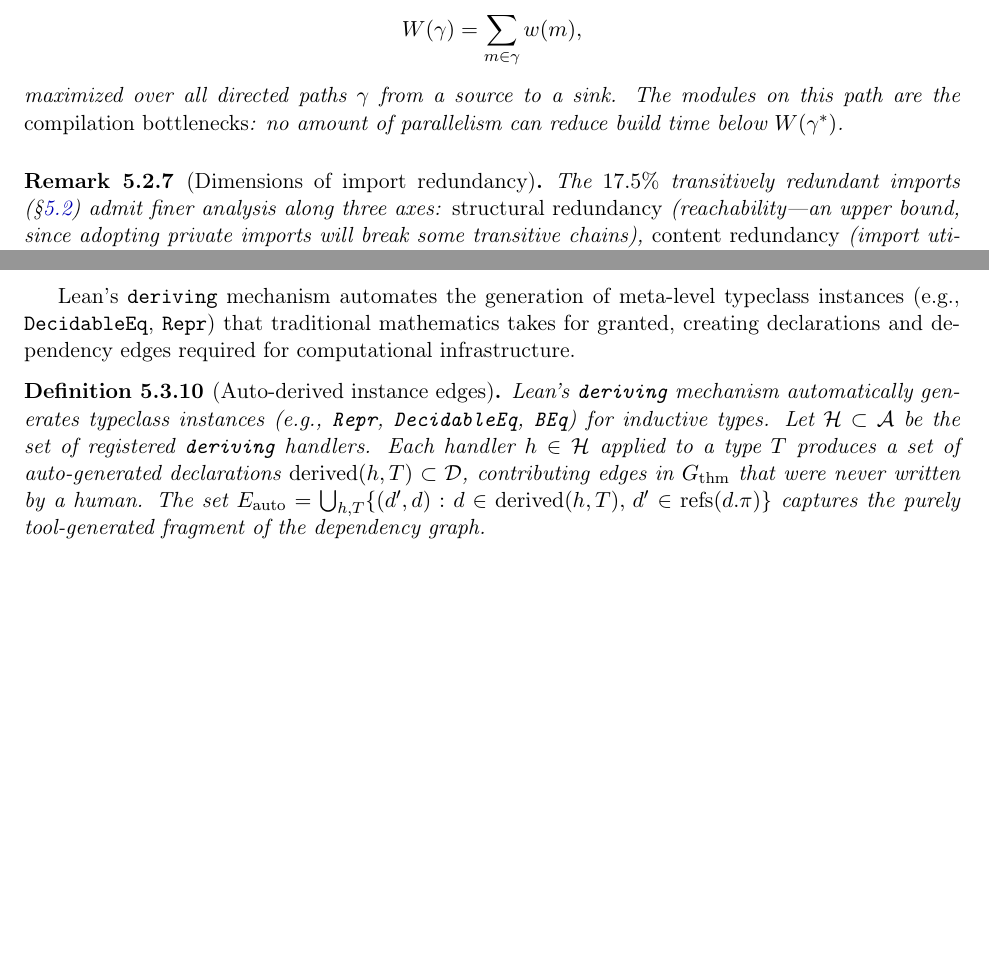
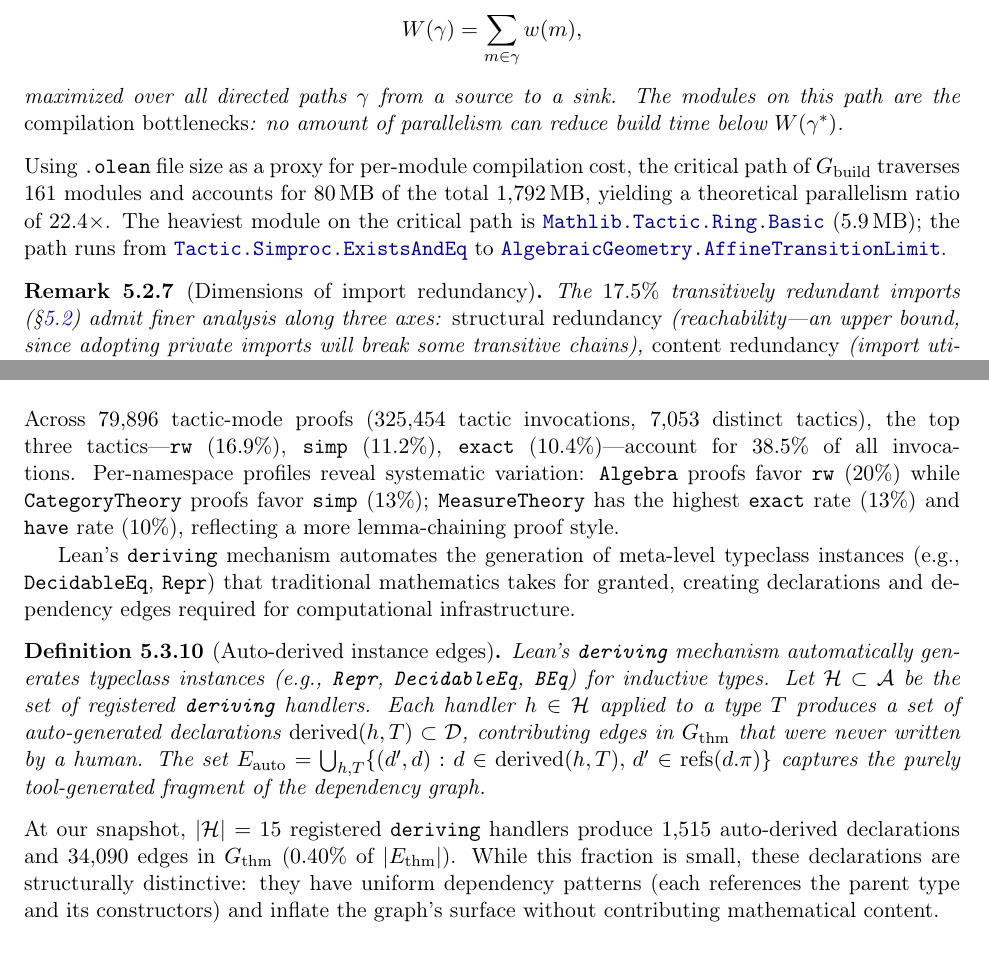
Before and after one commit to MathNetwork/MathlibGraph, a LaTeX paper (paper/main.tex, which reads paper/sections/main/methodology.tex): two parts of pages 12 and 23 of 108 before the commit and two parts of pages 12 and 24 of 109 after it, joined at a grey line, cut so that both start at the same text, the shorter picture padded with empty space. Compiled offline with pdfLaTeX.

Commit message:
Add quantitative analysis data to all decomposition definitions
G_build: critical path 161 modules, 80 MB, parallelism 22.4x,
  bottleneck Tactic.Ring.Basic (5.9 MB)
E_synth: sigma=74.2% (6,257,832 synth / 2,178,534 explicit)
G_coe: 256 coercions, diameter 4, top hub DFunLike.coe (65,437)
G_ext: 1,535 extends edges, top structures match G_thm hubs
alpha(d): 32.9% have attributes, 105 types, simp 17.1%, to_additive 5.8%
tau(d): 79,896 proofs, 7,053 tactics, per-namespace variation
E_auto: 1,515 decls, 34,090 edges (0.40% of E_thm)

Co-Authored-By: Claude Opus 4.6 <noreply@anthropic.com>

```diff
--- a/paper/sections/main/methodology.tex
+++ b/paper/sections/main/methodology.tex
@@ -424,6 +424,8 @@ maximized over all directed paths~$\gamma$ from a source to a sink. The modules
 \caption{Build graph (Definition~\ref{def:build-graph}). (a)~Import declarations with per-module compilation times $w(m)$. (b)~The weighted DAG: the \textcolor{orange!80!red}{critical path}~$\gamma^*$ (orange boxes and edges) yields $W(\gamma^*)=1{+}6{+}1=8$\,s; \module{Data.Nat.Defs} and \module{Data.Int.Defs} compile in parallel but cannot reduce the total below~$W(\gamma^*)$. All names have the \module{Mathlib.}\ prefix removed.}
 \label{fig:build}
 \end{figure}
+
+\noindent Using \texttt{.olean} file size as a proxy for per-module compilation cost, the critical path of $G_{\mathrm{build}}$ traverses $161$ modules and accounts for $80$\,MB of the total $1{,}792$\,MB, yielding a theoretical parallelism ratio of $22.4\times$. The heaviest module on the critical path is \module{Mathlib.Tactic.Ring.Basic} ($5.9$\,MB); the path runs from \module{Tactic.Simproc.ExistsAndEq} to \module{AlgebraicGeometry.AffineTransitionLimit}.
 
 \begin{remark}[Dimensions of import redundancy]\label{rem:redundancy-dimensions}
 The $17.5\%$ transitively redundant imports (\S\ref{sec:transitive-reduction}) admit finer analysis along three axes: \emph{structural redundancy} (reachability---an upper bound, since adopting private imports will break some transitive chains), \emph{content redundancy} (import utilization, Definition~\ref{def:import-util}: median $1.6\%$), and \emph{build impact} (whether a redundant edge lies on the critical path of $G_{\mathrm{build}}$).
@@ -1262,6 +1272,8 @@ div\_eq\_mul\_inv (2$\times$), mul\_assoc (1$\times$)}}
 \caption{Tactic usage profile (Definition~\ref{def:tactic-usage}). (a)~From \module{Mathlib.Algebra.Group.Defs} (line 1056): \decl{mul\_div\_assoc} is proved by a single \textcolor{violet!70!black}{\texttt{rw}} invocation with three lemma arguments. The tactic profile $\tau(d)$ captures which tactics are used. (b)~The declaration node annotated with its tactic tag; the bar chart shows library-wide tactic frequencies over $79{,}910$ tactic-mode proofs (extracted via \texttt{jixia}~\cite{jixia2024}).}
 \label{fig:tactic-usage}
 \end{figure}
+
+\noindent Across $79{,}896$ tactic-mode proofs ($325{,}454$ tactic invocations, $7{,}053$ distinct tactics), the top three tactics---\texttt{rw} ($16.9\%$), \texttt{simp} ($11.2\%$), \texttt{exact} ($10.4\%$)---account for $38.5\%$ of all invocations. Per-namespace profiles reveal systematic variation: \texttt{Algebra} proofs favor \texttt{rw} ($20\%$) while \texttt{CategoryTheory} proofs favor \texttt{simp} ($13\%$); \texttt{MeasureTheory} has the highest \texttt{exact} rate ($13\%$) and \texttt{have} rate ($10\%$), reflecting a more lemma-chaining proof style.
 
 Lean's \texttt{deriving} mechanism automates the generation of meta-level typeclass instances (e.g., \texttt{DecidableEq}, \texttt{Repr}) that traditional mathematics takes for granted, creating declarations and dependency edges required for computational infrastructure.
 
@@ -1343,6 +1355,8 @@ Lean's \texttt{deriving} mechanism automatically generates typeclass instances (
 \caption{Auto-derived instance edges (Definition~\ref{def:deriving-edges}). (a)~From \module{Mathlib.Tactic.Linter.FlexibleLinter} (line 190): the \texttt{deriving} clause on \decl{Stained} instructs Lean to auto-generate four typeclass instances. (b)~In $G_{\mathrm{thm}}$, \textcolor{red!70!black}{solid} edges are human-written (constructors $\to$ type); \textcolor{gray!40}{dashed} edges belong to $E_{\mathrm{auto}}$---the auto-generated instances reference both the type and its constructors, but no human ever wrote these dependencies.}
 \label{fig:auto-derived}
 \end{figure}
+
+\noindent At our snapshot, $|\mathcal{H}| = 15$ registered \texttt{deriving} handlers produce $1{,}515$ auto-derived declarations and $34{,}090$ edges in $G_{\mathrm{thm}}$ ($0.40\%$ of $|E_{\mathrm{thm}}|$). While this fraction is small, these declarations are structurally distinctive: they have uniform dependency patterns (each references the parent type and its constructors) and inflate the graph's surface without contributing mathematical content.
 
 \begin{figure}[!htb]
 \centering
```
Also changed, not shown: paper/sections/main/methodology.tex (8 more changed lines).
